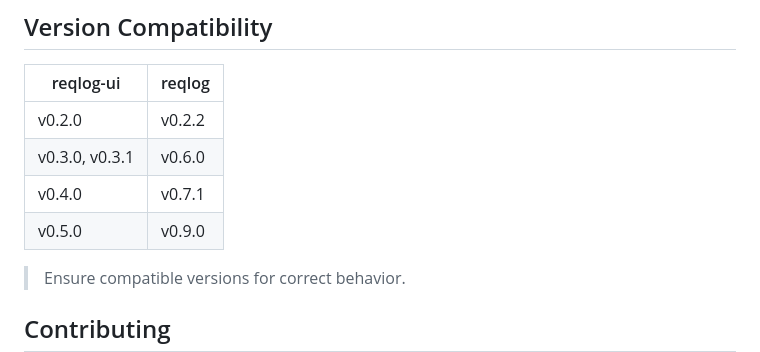
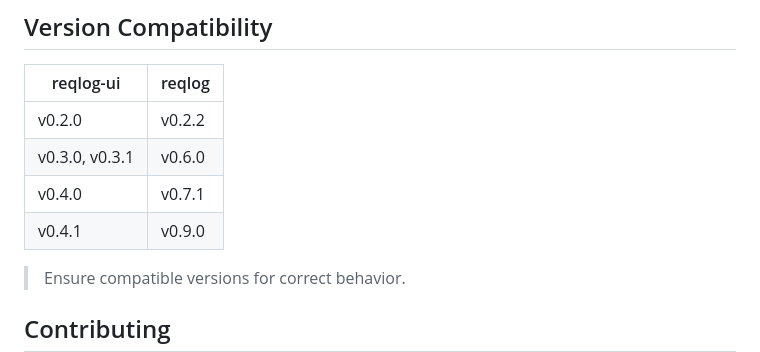
Before and after one commit to SagarMaheshwary/reqlog-ui, a Markdown page: readme.md, the part around the change. Rendered like a GitHub page.

Commit message:
fix(docs): update version compatibility in README

```diff
--- a/readme.md
+++ b/readme.md
@@ -174,7 +174,7 @@ REQLOG_DOCKER_SERVICES=order-service,inventory-service,payment-service
 | v0.2.0         | v0.2.2 |
 | v0.3.0, v0.3.1 | v0.6.0 |
 | v0.4.0         | v0.7.1 |
-| v0.5.0         | v0.9.0 |
+| v0.4.1         | v0.9.0 |
 
 > Ensure compatible versions for correct behavior.
 
```
